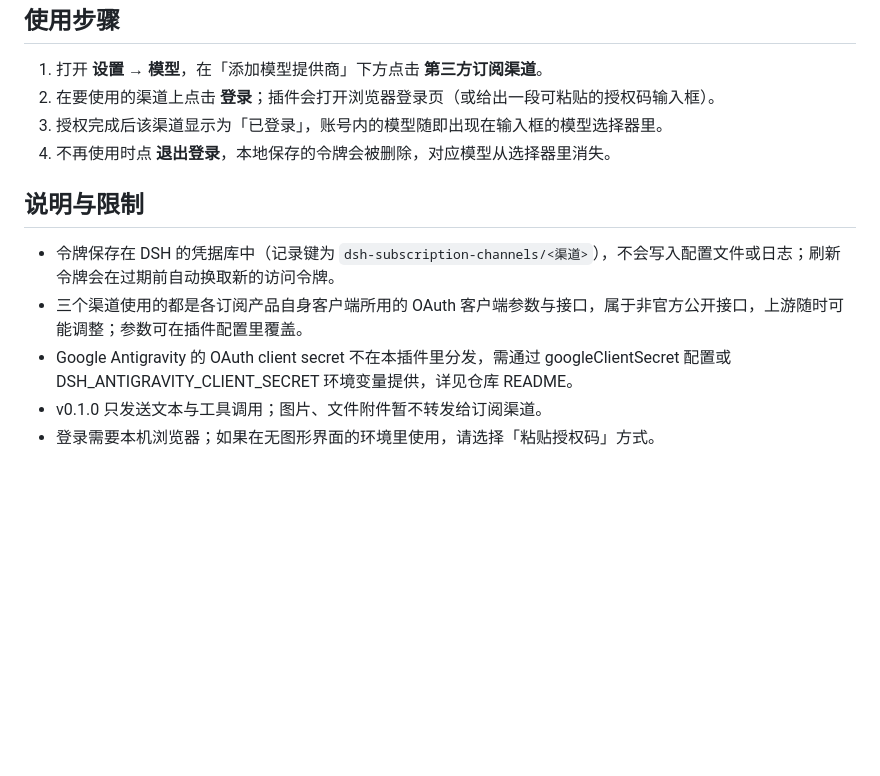
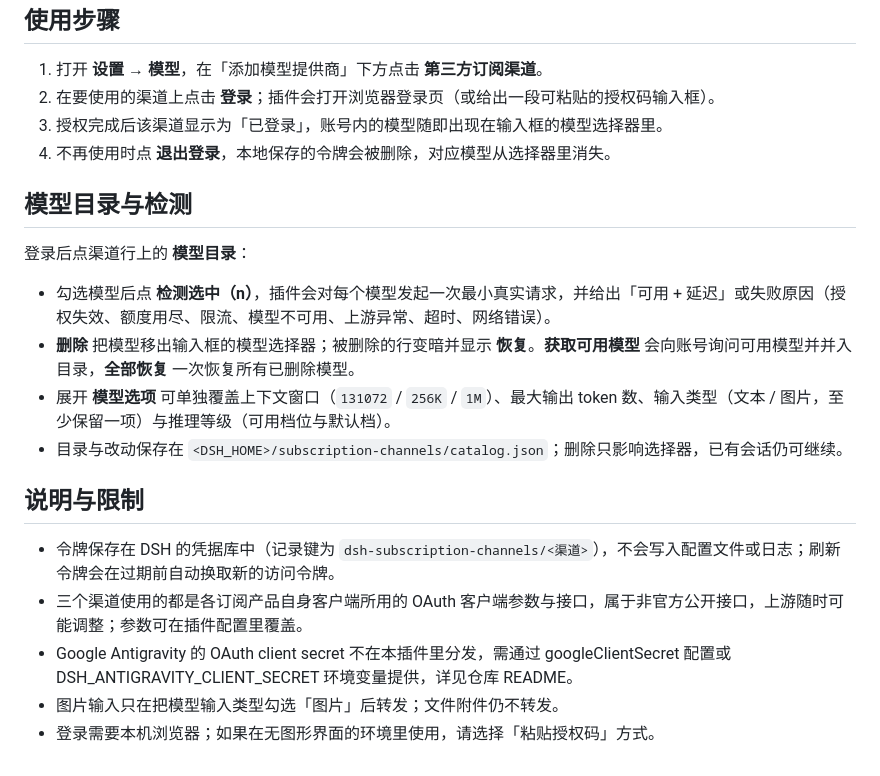
Before and after one commit to OMEN111111/dsh-subscription-llm, a Markdown page: docs/DETAIL.md, the part around the change. Rendered like a GitHub page; blank space fills up the shorter version.

```diff
--- a/docs/DETAIL.md
+++ b/docs/DETAIL.md
@@ -17,10 +17,19 @@
 3. 授权完成后该渠道显示为「已登录」，账号内的模型随即出现在输入框的模型选择器里。
 4. 不再使用时点 **退出登录**，本地保存的令牌会被删除，对应模型从选择器里消失。
 
+## 模型目录与检测
+
+登录后点渠道行上的 **模型目录**：
+
+- 勾选模型后点 **检测选中（n）**，插件会对每个模型发起一次最小真实请求，并给出「可用 + 延迟」或失败原因（授权失效、额度用尽、限流、模型不可用、上游异常、超时、网络错误）。
+- **删除** 把模型移出输入框的模型选择器；被删除的行变暗并显示 **恢复**。**获取可用模型** 会向账号询问可用模型并并入目录，**全部恢复** 一次恢复所有已删除模型。
+- 展开 **模型选项** 可单独覆盖上下文窗口（`131072` / `256K` / `1M`）、最大输出 token 数、输入类型（文本 / 图片，至少保留一项）与推理等级（可用档位与默认档）。
+- 目录与改动保存在 `<DSH_HOME>/subscription-channels/catalog.json`；删除只影响选择器，已有会话仍可继续。
+
 ## 说明与限制
 
 - 令牌保存在 DSH 的凭据库中（记录键为 `dsh-subscription-channels/<渠道>`），不会写入配置文件或日志；刷新令牌会在过期前自动换取新的访问令牌。
 - 三个渠道使用的都是各订阅产品自身客户端所用的 OAuth 客户端参数与接口，属于非官方公开接口，上游随时可能调整；参数可在插件配置里覆盖。
 - Google Antigravity 的 OAuth client secret 不在本插件里分发，需通过 googleClientSecret 配置或 DSH_ANTIGRAVITY_CLIENT_SECRET 环境变量提供，详见仓库 README。
-- v0.1.0 只发送文本与工具调用；图片、文件附件暂不转发给订阅渠道。
+- 图片输入只在把模型输入类型勾选「图片」后转发；文件附件仍不转发。
 - 登录需要本机浏览器；如果在无图形界面的环境里使用，请选择「粘贴授权码」方式。
```
Also changed, not shown: README.md (+19 -3 lines), docs/screenshot-catalog.png (added), 13 other files.
